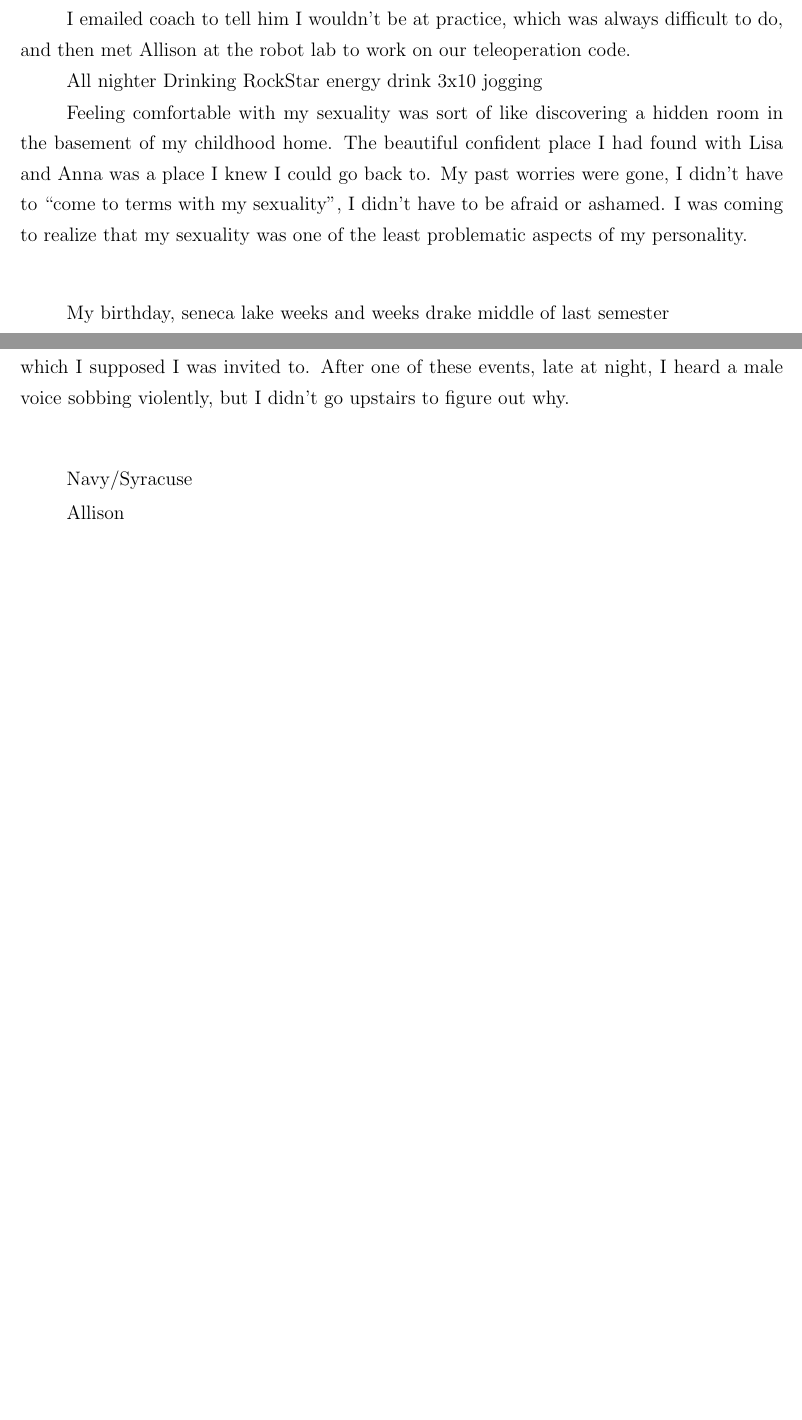
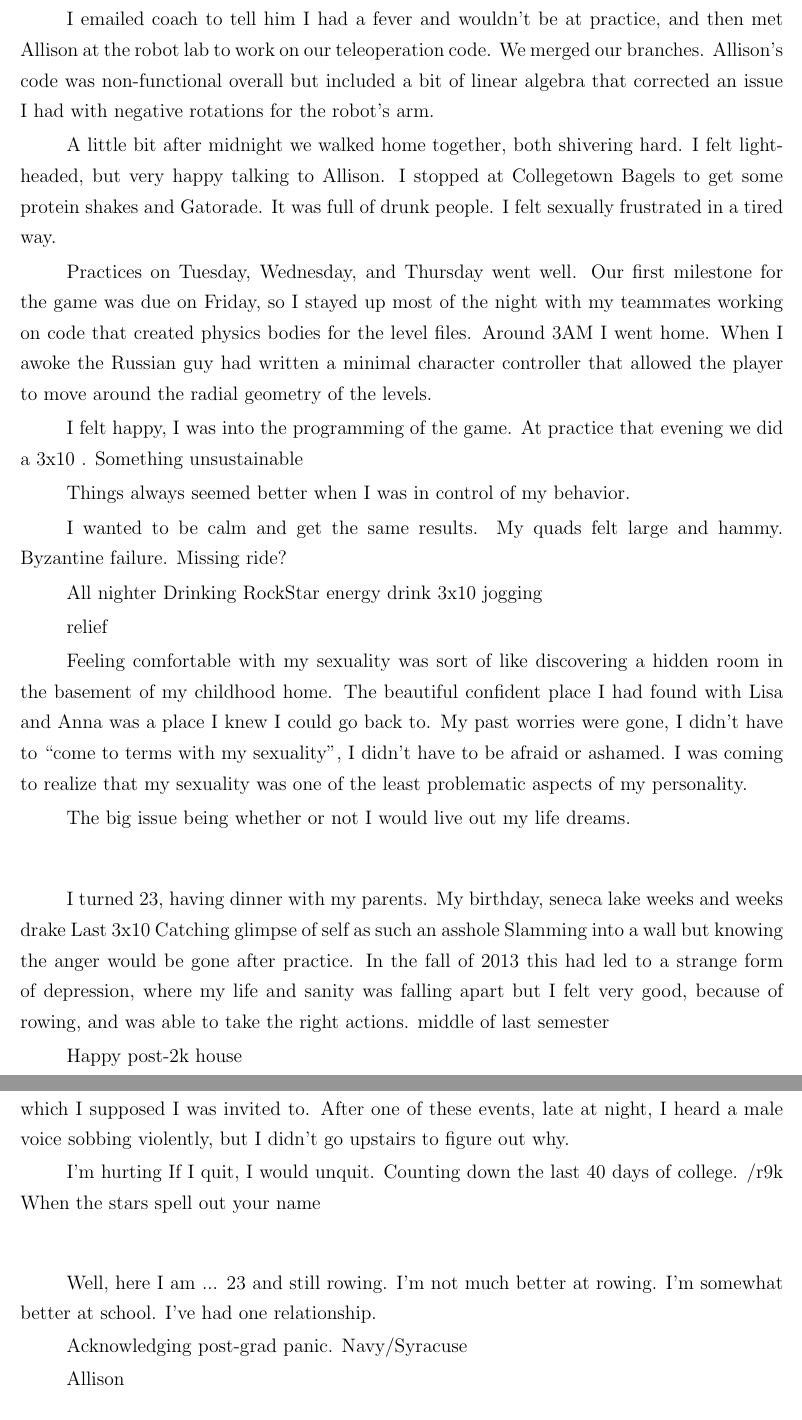
Before and after one commit to ptsteadman/college-memoir, a LaTeX book (college-memoir.tex, which reads chapters/wretched.tex): two parts of pages 10 and 11 of 13 before the commit and two parts of pages 10 and 12 of 14 after it, joined at a grey line, cut so that both start at the same text, the shorter picture padded with empty space. Compiled offline with pdfLaTeX.

Commit message:
Notebook notes

```diff
--- a/chapters/wretched.tex
+++ b/chapters/wretched.tex
@@ -448,12 +447,38 @@ assignments were due that week.
 
-I emailed coach to tell him I wouldn't be at practice, which was always
-difficult to do, and then met Allison at the robot lab to work on our
-teleoperation code.
+I emailed coach to tell him I had a fever and wouldn't be at practice, and then
+met Allison at the robot lab to work on our teleoperation code.  We merged our
+branches.  Allison's code was non-functional overall but included a bit of
+linear algebra that corrected an issue I had with negative rotations
+for the robot's arm.
+
+A little bit after midnight we walked home together, both shivering hard.  I
+felt lightheaded, but very happy talking to Allison.  I stopped at Collegetown
+Bagels to get some protein shakes and Gatorade.  It was full of drunk people.  I
+felt sexually frustrated in a tired way.
+
+Practices on Tuesday, Wednesday, and Thursday went well.  Our first milestone
+for the game was due on Friday, so I stayed up most of the night with my
+teammates working on code that created physics bodies for the level files.
+Around 3AM I went home.  When I awoke the Russian guy had written a minimal
+character controller that allowed the player to move around the radial geometry
+of the levels.
+
+I felt happy, I was into the programming of the game.  At practice that evening
+we did a 3x10 .  Something unsustainable
+
+Things always seemed better when I was in control of my behavior.
+
+I wanted to be calm and get the same results.
+My quads felt large and hammy.
+Byzantine failure.
+Missing ride?
 
 All nighter
 Drinking RockStar energy drink
 3x10
 jogging
+
+relief
 
 Feeling comfortable with my sexuality was sort of like discovering a hidden room
 in the basement of my childhood home.  The beautiful confident place I had found
@@ -462,13 +487,23 @@ gone, I didn't have to ``come to terms with my sexuality'', I didn't have to be
 afraid or ashamed.  I was coming to realize that my sexuality was one of the
 least problematic aspects of my personality.
 
+The big issue being whether or not I would live out my life dreams.
 
 \plainfancybreak{12pt}{2}{* * *}
 
+I turned 23, having dinner with my parents.
 My birthday, seneca lake
 weeks and weeks
 drake
+Last 3x10
+Catching glimpse of self as such an asshole
+Slamming into a wall but knowing the anger would be gone after practice.  In the
+fall of 2013 this had led to a strange form of depression, where my life and
+sanity was falling apart but I felt very good, because of rowing, and was able
+to take the right actions.
 middle of last semester
+
+Happy post-2k house
 
 \plainfancybreak{12pt}{2}{* * *}
 
@@ -535,8 +572,19 @@ ill at ease at these events, which I supposed I was invited to.  After one of
 these events, late at night, I heard a male voice sobbing violently, but I
 didn't go upstairs to figure out why.
 
+I'm hurting
+If I quit, I would unquit.
+Counting down the last 40 days of college.
+/r9k
+When the stars spell out your name
+
 \plainfancybreak{12pt}{2}{* * *}
 
+Well, here I am ... 23 and still rowing.  I'm not much better at rowing.  I'm
+somewhat better at school.  I've had one relationship.
+
+
+Acknowledging post-grad panic.
 Navy/Syracuse
 
 Allison
```
Also changed, not shown: chapters/wretched.tex (21 more changed lines).
